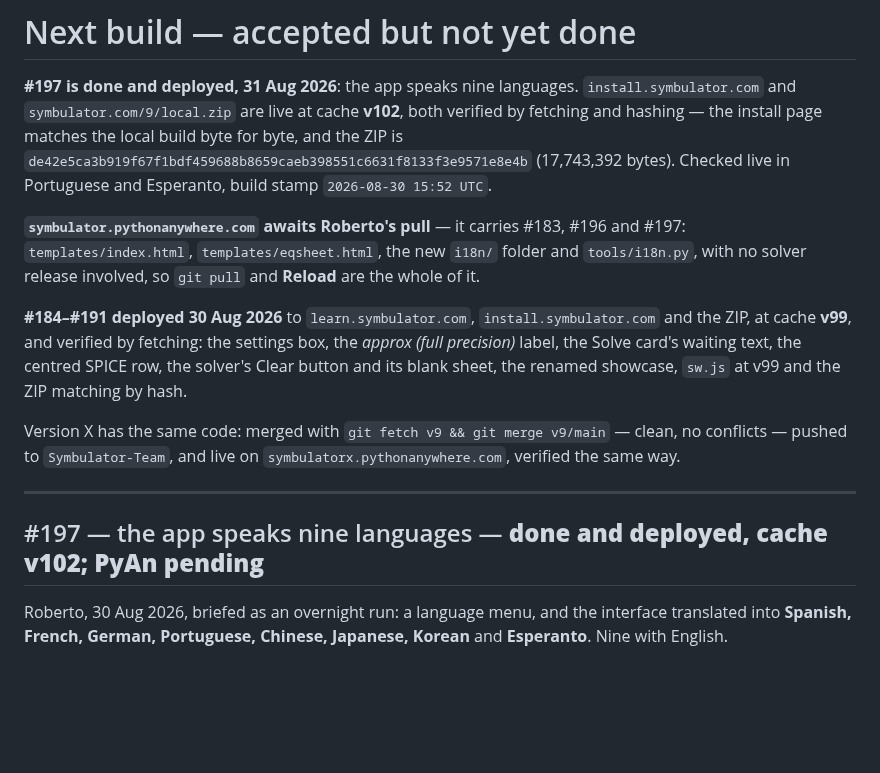
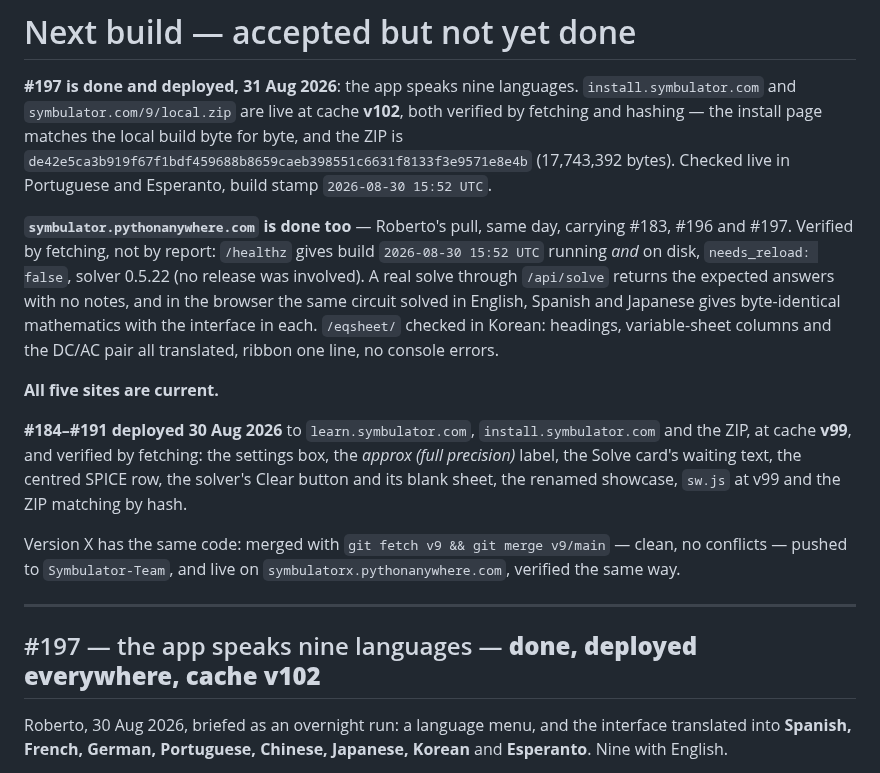
Before and after one commit to Symbulator-Team/local, a Markdown page: NEXT.md, the part around the change. Drawn GitHub-style; blank space fills up the shorter version.

Commit message:
#197: the PythonAnywhere pull landed, verified by fetching
/healthz reports build 2026-08-30 15:52 UTC running and on disk,
needs_reload false, solver 0.5.22. A real solve through /api/solve
returns the expected answers with no notes; in the browser the same
circuit in English, Spanish and Japanese gives byte-identical
mathematics. /eqsheet/ checked in Korean.

All five sites are current.

Co-Authored-By: Claude Opus 5 <noreply@anthropic.com>

```diff
--- a/NEXT.md
+++ b/NEXT.md
@@ -8,10 +8,17 @@ install page matches the local build byte for byte, and the ZIP is
 (17,743,392 bytes). Checked live in Portuguese and Esperanto, build stamp
 `2026-08-30 15:52 UTC`.
 
-**`symbulator.pythonanywhere.com` awaits Roberto's pull** — it carries
-#183, #196 and #197: `templates/index.html`, `templates/eqsheet.html`,
-the new `i18n/` folder and `tools/i18n.py`, with no solver release
-involved, so `git pull` and **Reload** are the whole of it.
+**`symbulator.pythonanywhere.com` is done too** — Roberto's pull, same
+day, carrying #183, #196 and #197. Verified by fetching, not by report:
+`/healthz` gives build `2026-08-30 15:52 UTC` running *and* on disk,
+`needs_reload: false`, solver 0.5.22 (no release was involved). A real
+solve through `/api/solve` returns the expected answers with no notes,
+and in the browser the same circuit solved in English, Spanish and
+Japanese gives byte-identical mathematics with the interface in each.
+`/eqsheet/` checked in Korean: headings, variable-sheet columns and the
+DC/AC pair all translated, ribbon one line, no console errors.
+
+**All five sites are current.**
 
 **#184–#191 deployed 30 Aug 2026** to `learn.symbulator.com`,
 `install.symbulator.com` and the ZIP, at cache **v99**, and verified by
@@ -26,7 +33,7 @@ v9/main` — clean, no conflicts — pushed to `Symbulator-Team`, and live on
 
 ---
 
-## #197 — the app speaks nine languages — **done and deployed, cache v102; PyAn pending**
+## #197 — the app speaks nine languages — **done, deployed everywhere, cache v102**
 
 Roberto, 30 Aug 2026, briefed as an overnight run: a language menu, and
 the interface translated into **Spanish, French, German, Portuguese,
```
